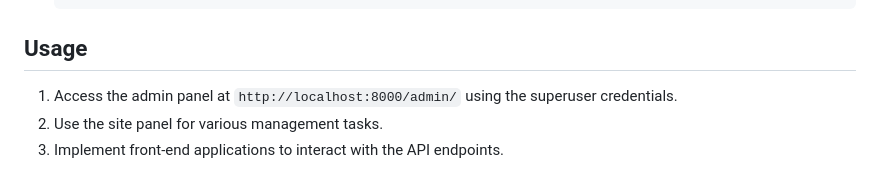
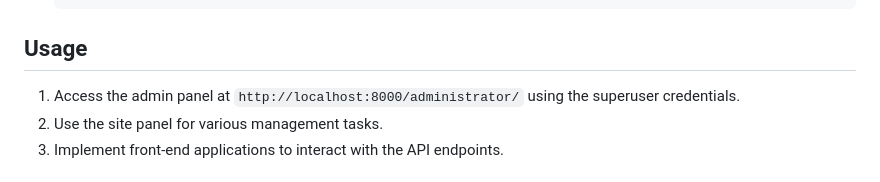
Before and after one commit to Deepak-dotsquares/Django-boilerplate, a Markdown page: README.md, the part around the change. Rendered like a GitHub page.

```diff
--- a/README.md
+++ b/README.md
@@ -104,7 +104,7 @@ This project is a Django-based web application that provides a comprehensive sit
 
 ## Usage
 
-1. Access the admin panel at `http://localhost:8000/admin/` using the superuser credentials.
+1. Access the admin panel at `http://localhost:8000/administrator/` using the superuser credentials.
 2. Use the site panel for various management tasks.
 3. Implement front-end applications to interact with the API endpoints.
 
```
